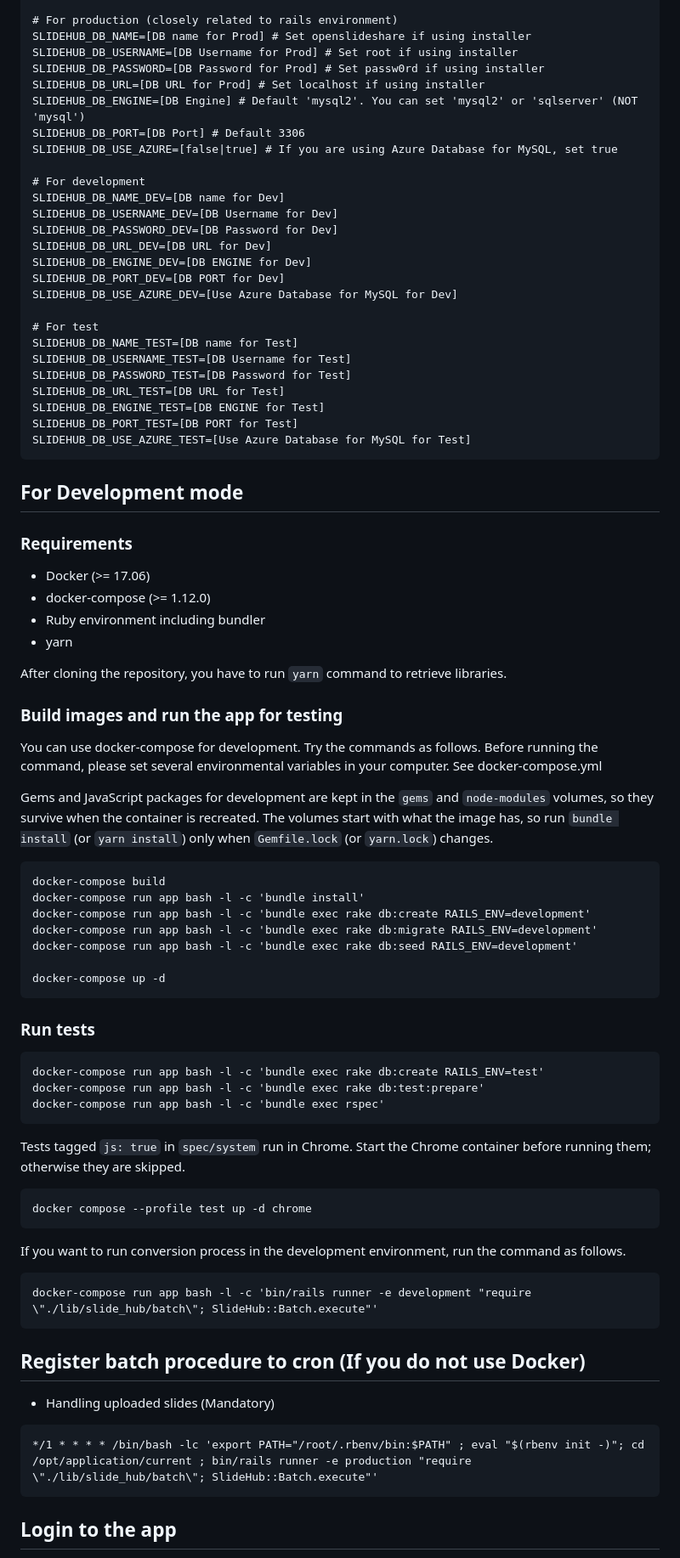
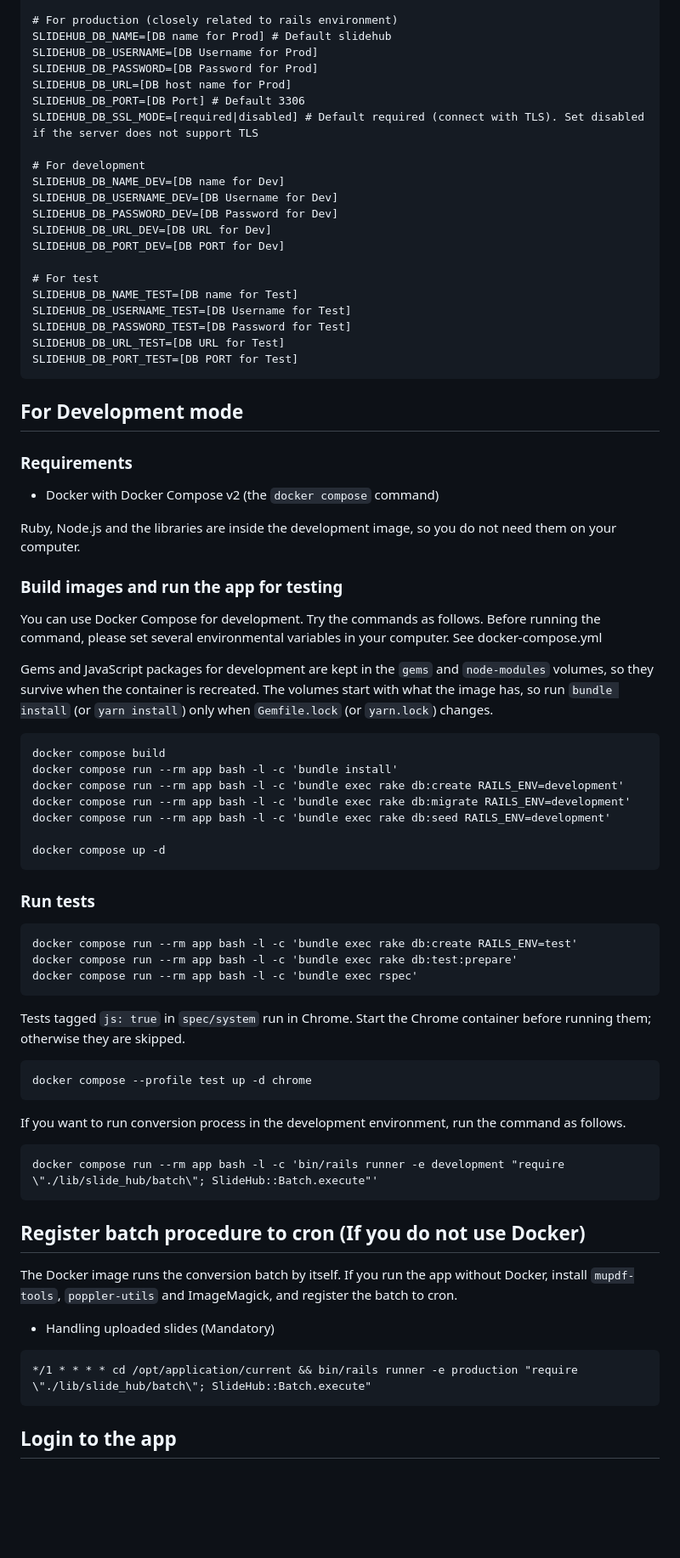
Before and after one commit to ryuzee/SlideHub, a Markdown page: README.md, the part around one of its changes. Shown at 85% size. Rendered like a GitHub page; blank space fills up the shorter version.

````diff
--- a/README.md
+++ b/README.md
@@ -235,69 +207,61 @@ SLIDEHUB_LOGIN_REQUIRED=[1] # set the variable if you would like to force users
 SLIDEHUB_HSTS_MAX_AGE=[86400] # seconds. Set it only when the site is served over https. Sends Strict-Transport-Security in production
 
 # For production (closely related to rails environment)
-SLIDEHUB_DB_NAME=[DB name for Prod] # Set openslideshare if using installer
-SLIDEHUB_DB_USERNAME=[DB Username for Prod] # Set root if using installer
-SLIDEHUB_DB_PASSWORD=[DB Password for Prod] # Set passw0rd if using installer
-SLIDEHUB_DB_URL=[DB URL for Prod] # Set localhost if using installer
-SLIDEHUB_DB_ENGINE=[DB Engine] # Default 'mysql2'. You can set 'mysql2' or 'sqlserver' (NOT 'mysql')
+SLIDEHUB_DB_NAME=[DB name for Prod] # Default slidehub
+SLIDEHUB_DB_USERNAME=[DB Username for Prod]
+SLIDEHUB_DB_PASSWORD=[DB Password for Prod]
+SLIDEHUB_DB_URL=[DB host name for Prod]
 SLIDEHUB_DB_PORT=[DB Port] # Default 3306
-SLIDEHUB_DB_USE_AZURE=[false|true] # If you are using Azure Database for MySQL, set true
+SLIDEHUB_DB_SSL_MODE=[required|disabled] # Default required (connect with TLS). Set disabled if the server does not support TLS
 
 # For development
 SLIDEHUB_DB_NAME_DEV=[DB name for Dev]
 SLIDEHUB_DB_USERNAME_DEV=[DB Username for Dev]
 SLIDEHUB_DB_PASSWORD_DEV=[DB Password for Dev]
 SLIDEHUB_DB_URL_DEV=[DB URL for Dev]
-SLIDEHUB_DB_ENGINE_DEV=[DB ENGINE for Dev]
 SLIDEHUB_DB_PORT_DEV=[DB PORT for Dev]
-SLIDEHUB_DB_USE_AZURE_DEV=[Use Azure Database for MySQL for Dev]
 
 # For test
 SLIDEHUB_DB_NAME_TEST=[DB name for Test]
 SLIDEHUB_DB_USERNAME_TEST=[DB Username for Test]
 SLIDEHUB_DB_PASSWORD_TEST=[DB Password for Test]
 SLIDEHUB_DB_URL_TEST=[DB URL for Test]
-SLIDEHUB_DB_ENGINE_TEST=[DB ENGINE for Test]
 SLIDEHUB_DB_PORT_TEST=[DB PORT for Test]
-SLIDEHUB_DB_USE_AZURE_TEST=[Use Azure Database for MySQL for Test]
 ```
 
 ## For Development mode
 
 ### Requirements
 
-- Docker (>= 17.06)
-- docker-compose (>= 1.12.0)
-- Ruby environment including bundler
-- yarn
+- Docker with Docker Compose v2 (the `docker compose` command)
 
-After cloning the repository, you have to run `yarn` command to retrieve libraries.
+Ruby, Node.js and the libraries are inside the development image, so you do not need them on your computer.
 
 
 ### Build images and run the app for testing
 
-You can use docker-compose for development. Try the commands as follows.
+You can use Docker Compose for development. Try the commands as follows.
 Before running the command, please set several environmental variables in your computer.
 See docker-compose.yml
 
 Gems and JavaScript packages for development are kept in the `gems` and `node-modules` volumes, so they survive when the container is recreated. The volumes start with what the image has, so run `bundle install` (or `yarn install`) only when `Gemfile.lock` (or `yarn.lock`) changes.
 
 ```
-docker-compose build
-docker-compose run app bash -l -c 'bundle install'
-docker-compose run app bash -l -c 'bundle exec rake db:create RAILS_ENV=development'
-docker-compose run app bash -l -c 'bundle exec rake db:migrate RAILS_ENV=development'
-docker-compose run app bash -l -c 'bundle exec rake db:seed RAILS_ENV=development'
+docker compose build
+docker compose run --rm app bash -l -c 'bundle install'
+docker compose run --rm app bash -l -c 'bundle exec rake db:create RAILS_ENV=development'
+docker compose run --rm app bash -l -c 'bundle exec rake db:migrate RAILS_ENV=development'
+docker compose run --rm app bash -l -c 'bundle exec rake db:seed RAILS_ENV=development'
 
-docker-compose up -d
+docker compose up -d
 ```
 
 ### Run tests
 
 ```
-docker-compose run app bash -l -c 'bundle exec rake db:create RAILS_ENV=test'
-docker-compose run app bash -l -c 'bundle exec rake db:test:prepare'
-docker-compose run app bash -l -c 'bundle exec rspec'
+docker compose run --rm app bash -l -c 'bundle exec rake db:create RAILS_ENV=test'
+docker compose run --rm app bash -l -c 'bundle exec rake db:test:prepare'
+docker compose run --rm app bash -l -c 'bundle exec rspec'
 ```
 
 Tests tagged `js: true` in `spec/system` run in Chrome. Start the Chrome container before running them; otherwise they are skipped.
@@ -309,15 +273,17 @@ docker compose --profile test up -d chrome
 If you want to run conversion process in the development environment, run the command as follows.
 
 ```
-docker-compose run app bash -l -c 'bin/rails runner -e development "require \"./lib/slide_hub/batch\"; SlideHub::Batch.execute"'
+docker compose run --rm app bash -l -c 'bin/rails runner -e development "require \"./lib/slide_hub/batch\"; SlideHub::Batch.execute"'
 ```
 
 ## Register batch procedure to cron (If you do not use Docker)
 
+The Docker image runs the conversion batch by itself. If you run the app without Docker, install `mupdf-tools`, `poppler-utils` and ImageMagick, and register the batch to cron.
+
 * Handling uploaded slides (Mandatory)
 
 ```
-*/1 * * * * /bin/bash -lc 'export PATH="/root/.rbenv/bin:$PATH" ; eval "$(rbenv init -)"; cd /opt/application/current ; bin/rails runner -e production "require \"./lib/slide_hub/batch\"; SlideHub::Batch.execute"'
+*/1 * * * * cd /opt/application/current && bin/rails runner -e production "require \"./lib/slide_hub/batch\"; SlideHub::Batch.execute"
 ```
 
 ## Login to the app
````
Also changed, not shown: other parts of README.md (+39 -70 lines), docs/azure.md (+61 -41 lines).
